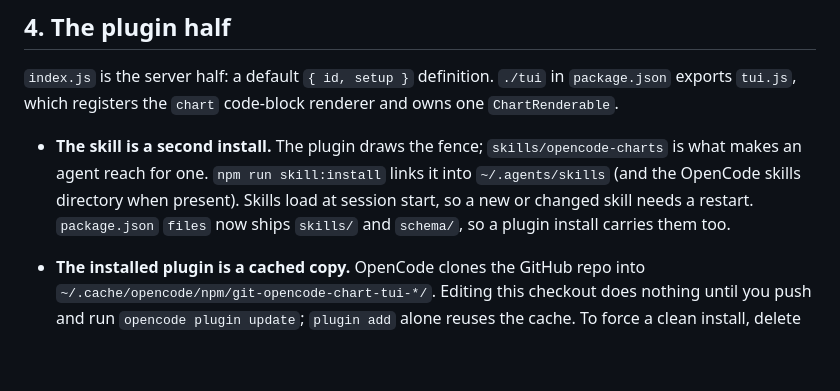
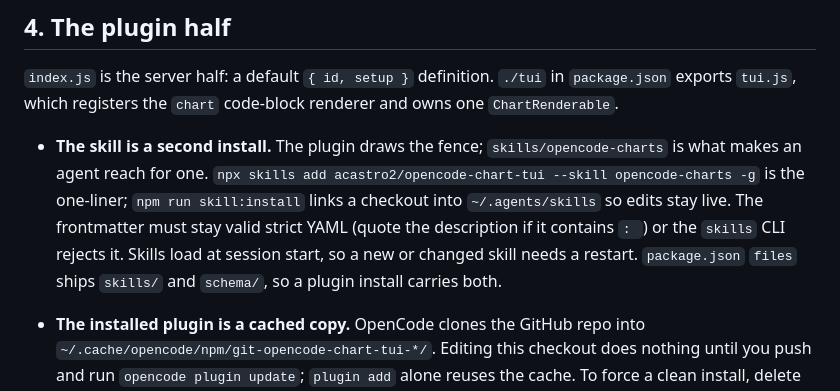
Before and after one commit to acastro2/opencode-chart-tui, a Markdown page: docs/HANDOFF.md, the part around the change. Drawn GitHub-style; blank space fills up the shorter version.

```diff
--- a/docs/HANDOFF.md
+++ b/docs/HANDOFF.md
@@ -82,10 +82,13 @@ sample, variant. See `GLOSSARY.md`.
 and owns one `ChartRenderable`.
 
 - **The skill is a second install.** The plugin draws the fence; `skills/opencode-charts`
-  is what makes an agent reach for one. `npm run skill:install` links it into
-  `~/.agents/skills` (and the OpenCode skills directory when present). Skills load
-  at session start, so a new or changed skill needs a restart. `package.json`
-  `files` now ships `skills/` and `schema/`, so a plugin install carries them too.
+  is what makes an agent reach for one. `npx skills add acastro2/opencode-chart-tui
+  --skill opencode-charts -g` is the one-liner; `npm run skill:install` links a
+  checkout into `~/.agents/skills` so edits stay live. The frontmatter must stay
+  valid strict YAML (quote the description if it contains `: `) or the `skills`
+  CLI rejects it. Skills load at session start, so a new or changed skill needs a
+  restart. `package.json` `files` ships `skills/` and `schema/`, so a plugin
+  install carries both.
 
 - **The installed plugin is a cached copy.** OpenCode clones the GitHub repo into
   `~/.cache/opencode/npm/git-opencode-chart-tui-*/`. Editing this checkout does
```
Also changed, not shown: README.md (+7 -7 lines), skills/opencode-charts/SKILL.md (+4 -4 lines).
